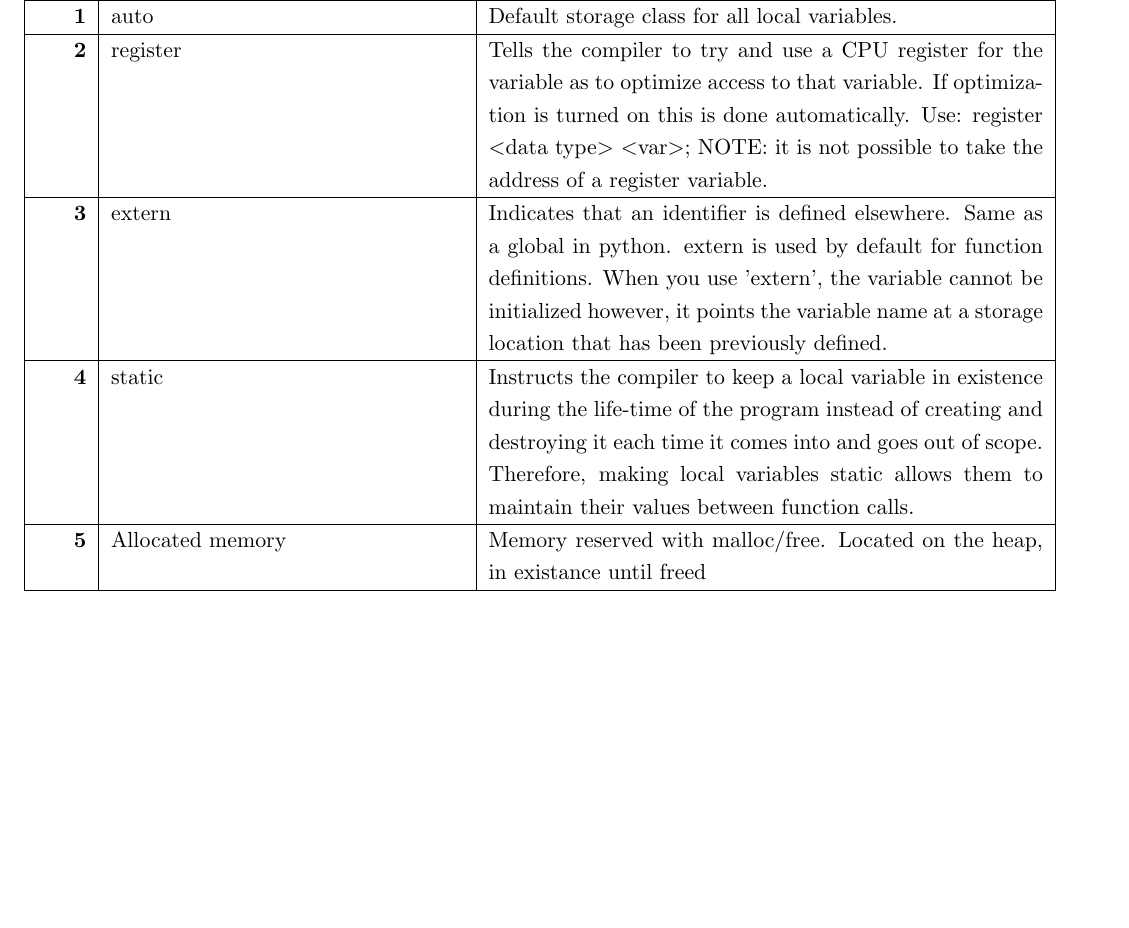
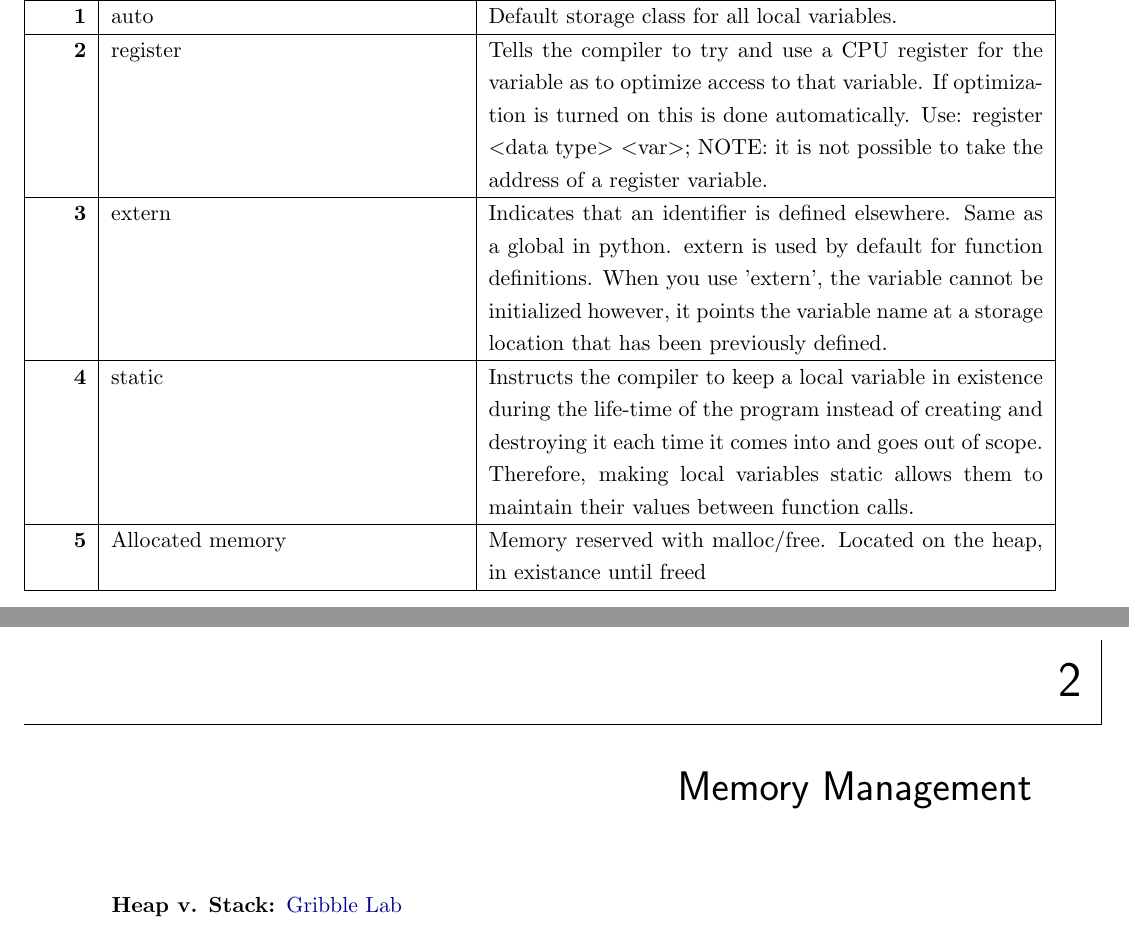
Before and after one commit to snhobbs/cNotes, a LaTeX document (cNotes.tex): part of page 3 of 3 before the commit and two parts of pages 3 and 4 of 4 after it, the two joined at a grey line, cut so that both start at the same text, the shorter picture padded with empty space. Compiled offline with pdfLaTeX.

Commit message:
minor changes

```diff
--- a/cNotes.tex
+++ b/cNotes.tex
@@ -87,4 +87,7 @@
 			\qItem{Allocated memory}{Memory reserved with malloc/free. Located on the heap, in existance until freed}
 		\end{questionAnswer}
 	\end{questions}
+	\chapter{Memory Management}
+
+	\rsrc{Heap v. Stack}\href{http://www.gribblelab.org/CBootCamp/7_Memory_Stack_vs_Heap.html}{Gribble Lab}
 \end{document}
```
Also changed, not shown: cppNotes.tex (deleted, +0 -1 lines), 1 other file.
